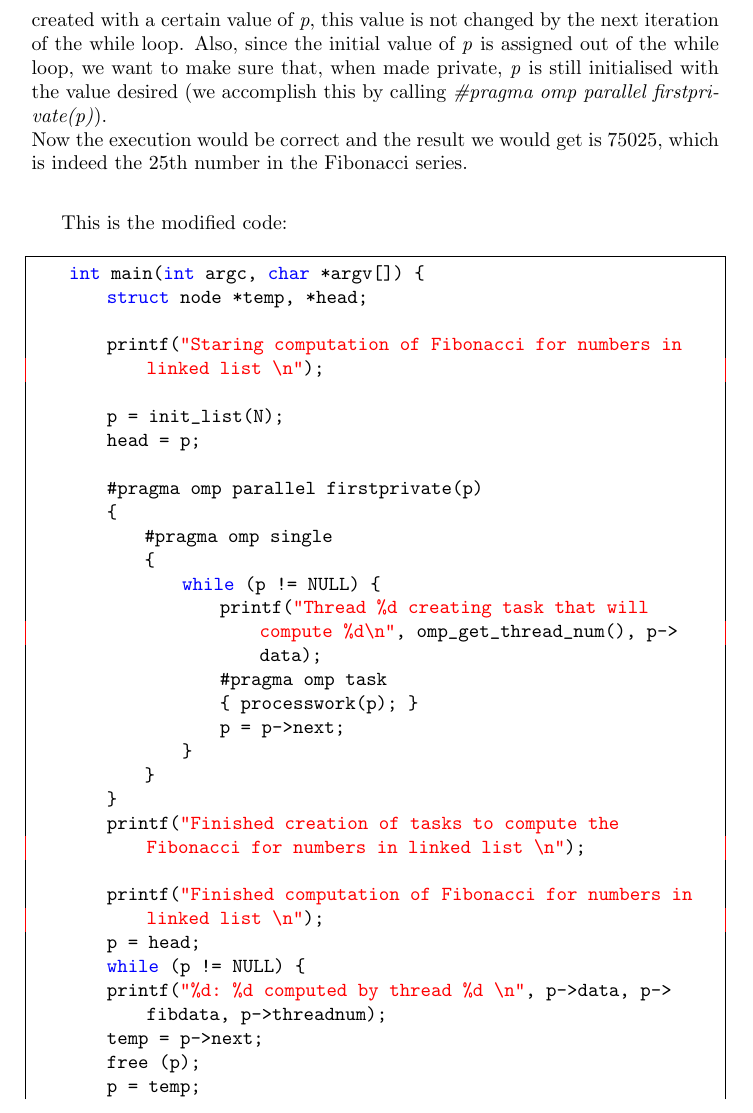
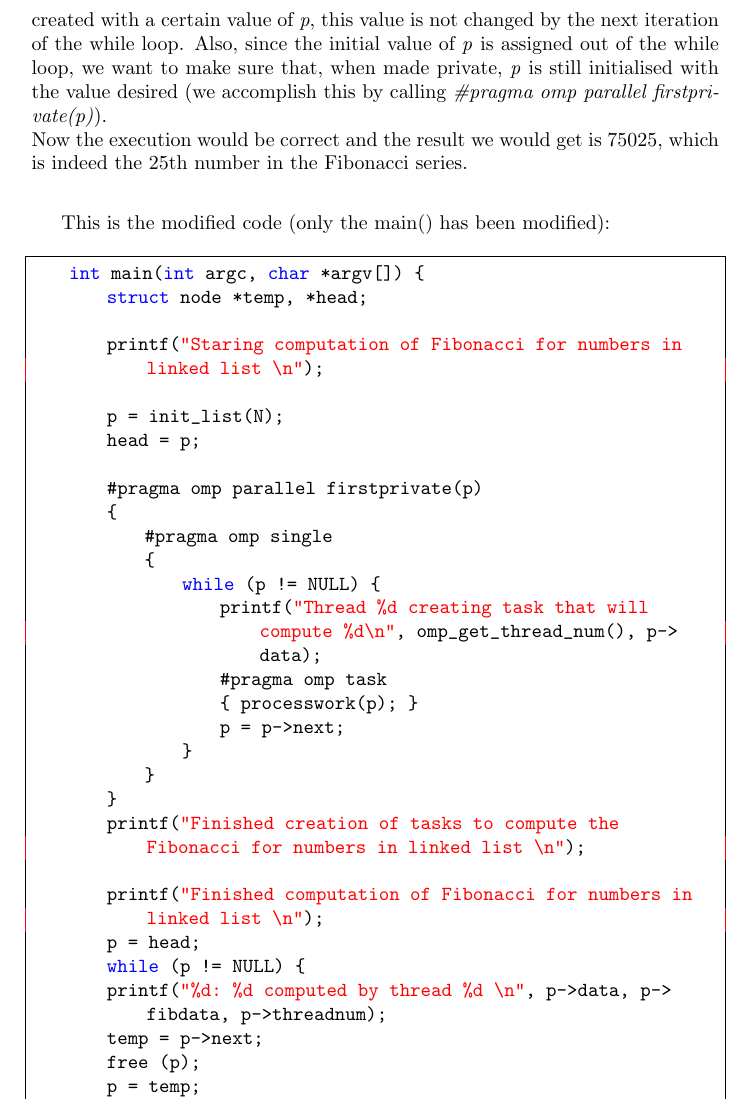
Before and after one commit to adriacabeza/PAR, a LaTeX document (LAB2/deliverable.tex): part of page 14 of 20, cut so that both start at the same text. Compiled offline with pdfLaTeX.

Commit message:
corregit petit detall

```diff
--- a/LAB2/deliverable.tex
+++ b/LAB2/deliverable.tex
@@ -401,7 +401,7 @@ To accomplish this we first need to make the parallelization possible by adding
 Now the execution would be correct and the result we would get is 75025, which is indeed the 25th number in the Fibonacci series.\\
 \medskip
 
-This is the modified code:
+This is the modified code (only the main() has been modified):
 \medskip
 \begin{lstlisting}[frame=single]
     int main(int argc, char *argv[]) {
```
Also changed, not shown: LAB2/deliverable.pdf, 3 other files.
